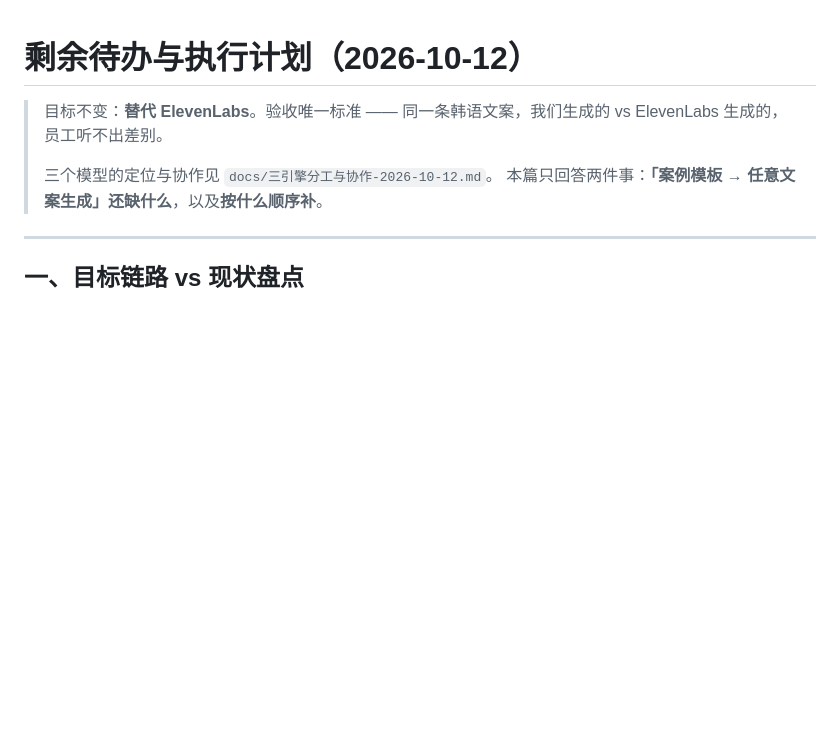
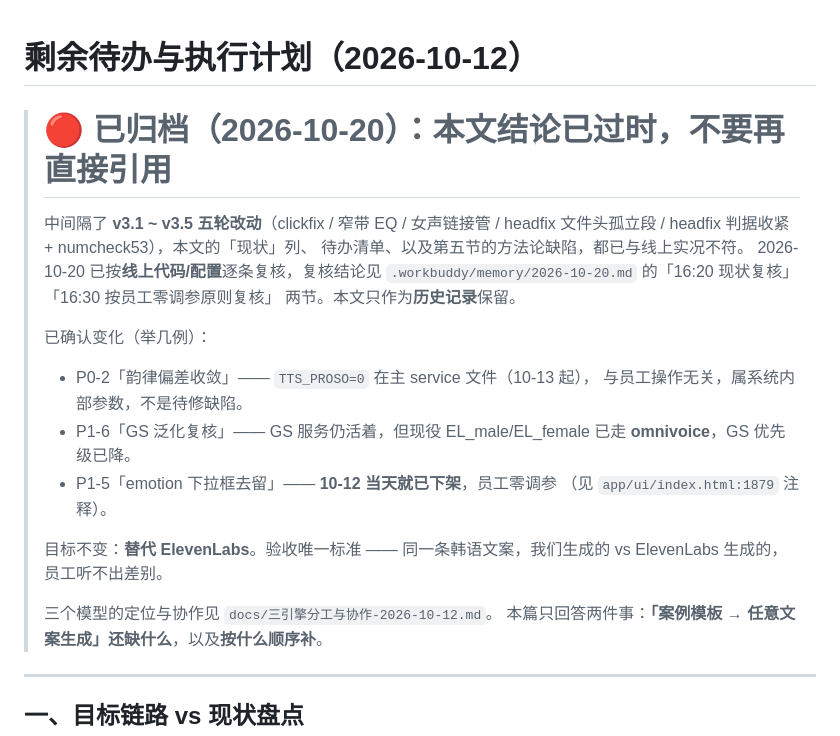
Before and after one commit to private1215/tts-kr, a Markdown page: docs/剩余待办与执行计划-2026-10-12.md, the part around the change. Rendered like a GitHub page; blank space fills up the shorter version.

Commit message:
docs: 剩余待办(10-12) 标记已归档，结论已过时勿再直接引用
中间隔 v3.1~v3.5 五轮改动，原文的现状列/待办清单/方法论缺陷都与线上实况不符。
已按线上代码配置复核（详见 memory/2026-10-20 的 16:20 与 16:30 两节）。

```diff
--- a/docs/剩余待办与执行计划-2026-10-12.md
+++ b/docs/剩余待办与执行计划-2026-10-12.md
@@ -1,5 +1,22 @@
 # 剩余待办与执行计划（2026-10-12）
 
+> # 🔴 已归档（2026-10-20）：本文结论已过时，**不要再直接引用**
+>
+> 中间隔了 **v3.1 ~ v3.5 五轮改动**（clickfix / 窄带 EQ / 女声链接管 /
+> headfix 文件头孤立段 / headfix 判据收紧 + numcheck53），本文的「现状」列、
+> 待办清单、以及第五节的方法论缺陷，都已与线上实况不符。
+> 2026-10-20 已按**线上代码/配置**逐条复核，复核结论见
+> `.workbuddy/memory/2026-10-20.md` 的「16:20 现状复核」「16:30 按员工零调参原则复核」
+> 两节。本文只作为**历史记录**保留。
+>
+> 已确认变化（举几例）：
+> - P0-2「韵律偏差收敛」—— `TTS_PROSO=0` 在主 service 文件（10-13 起），
+>   与员工操作无关，属系统内部参数，不是待修缺陷。
+> - P1-6「GS 泛化复核」—— GS 服务仍活着，但现役 EL_male/EL_female 已走
+>   **omnivoice**，GS 优先级已降。
+> - P1-5「emotion 下拉框去留」—— **10-12 当天就已下架**，员工零调参
+>   （见 `app/ui/index.html:1879` 注释）。
+>
 > 目标不变：**替代 ElevenLabs**。验收唯一标准 ——
 > 同一条韩语文案，我们生成的 vs ElevenLabs 生成的，员工听不出差别。
 >
```
